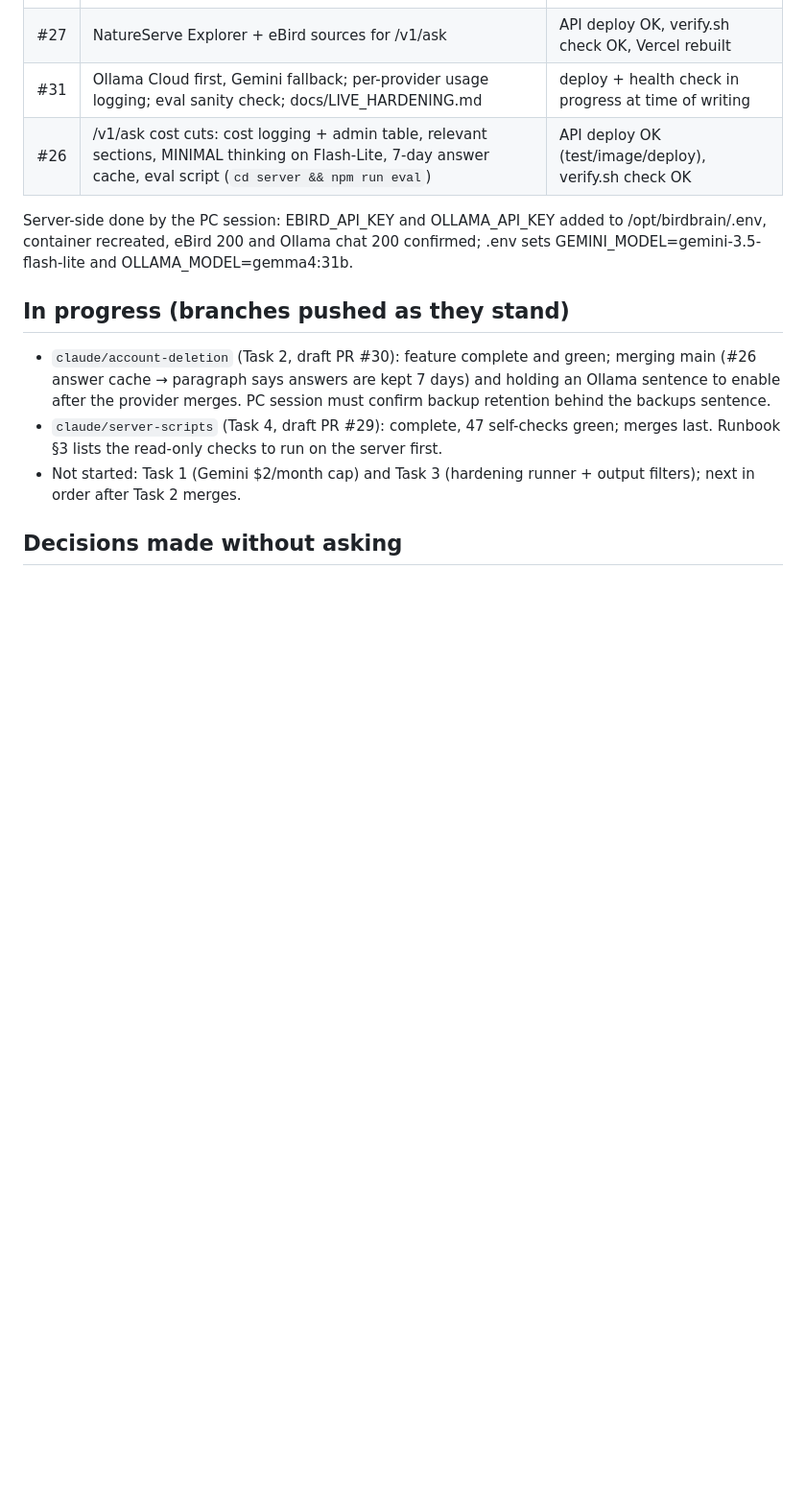
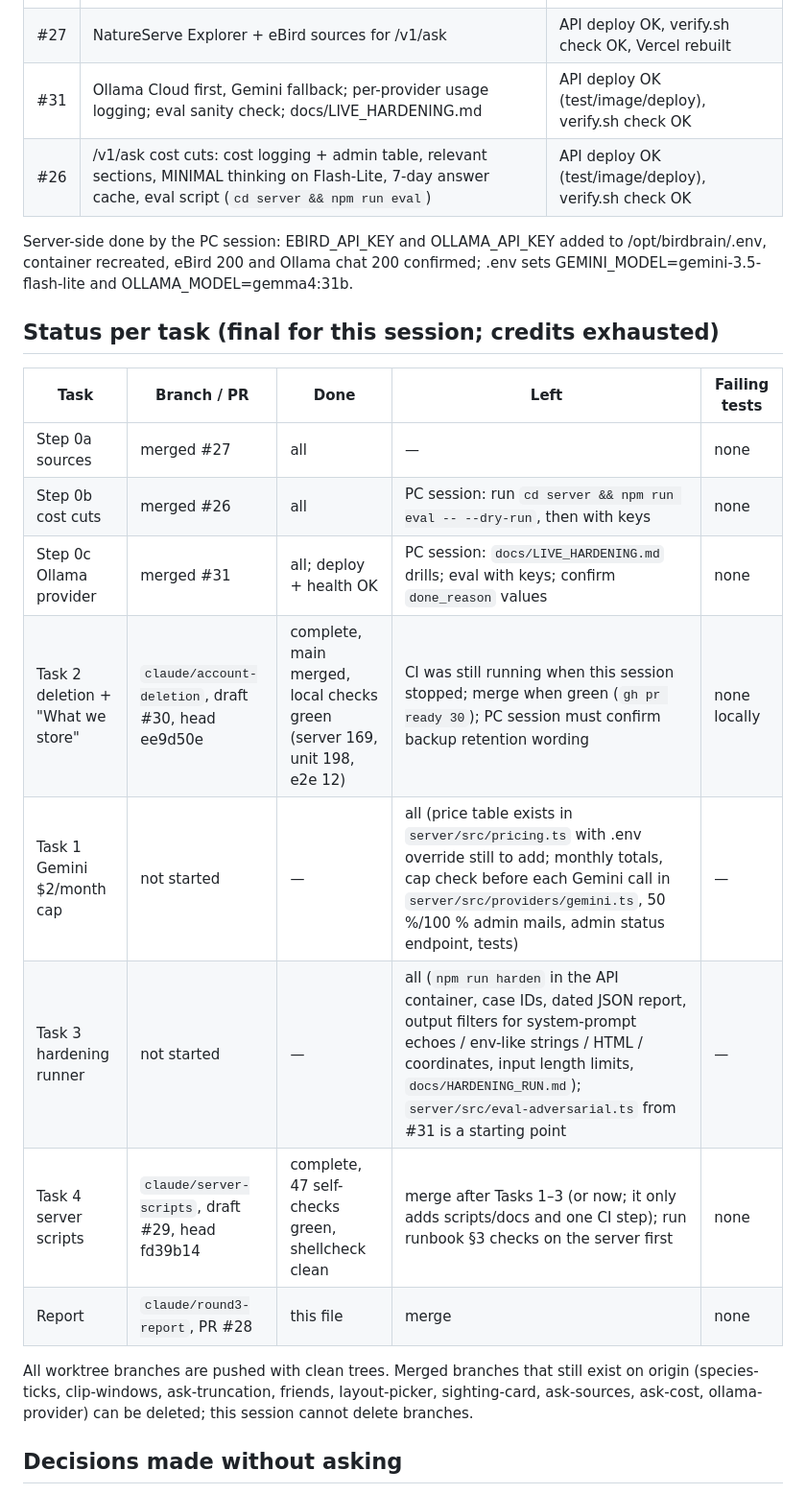
Before and after one commit to sabihusman/sabihs-birdbrain, a Markdown page: docs/reports/round3-2026-10-19.md, the part around the change. Shown at 96% size. GitHub-like rendering; blank space fills up the shorter version.

Commit message:
report: final status per task for this session
Co-Authored-By: Claude Fable 5.1 <noreply@anthropic.com>
Claude-Session: https://claude.ai/code/session_01GTz5a5AnivyyHUJ7oDDh1k

```diff
--- a/docs/reports/round3-2026-10-19.md
+++ b/docs/reports/round3-2026-10-19.md
@@ -16,16 +16,25 @@ Updated after every merge. The PC session picks up from here.
 | #23 | Listen layout preview-tile picker | Vercel rebuilt |
 | #25 | Sighting card: title, map preview, confidence text, About this bird, Ask box | Vercel rebuilt |
 | #27 | NatureServe Explorer + eBird sources for /v1/ask | API deploy OK, verify.sh check OK, Vercel rebuilt |
-| #31 | Ollama Cloud first, Gemini fallback; per-provider usage logging; eval sanity check; docs/LIVE_HARDENING.md | deploy + health check in progress at time of writing |
+| #31 | Ollama Cloud first, Gemini fallback; per-provider usage logging; eval sanity check; docs/LIVE_HARDENING.md | API deploy OK (test/image/deploy), verify.sh check OK |
 | #26 | /v1/ask cost cuts: cost logging + admin table, relevant sections, MINIMAL thinking on Flash-Lite, 7-day answer cache, eval script (`cd server && npm run eval`) | API deploy OK (test/image/deploy), verify.sh check OK |
 
 Server-side done by the PC session: EBIRD_API_KEY and OLLAMA_API_KEY added to /opt/birdbrain/.env, container recreated, eBird 200 and Ollama chat 200 confirmed; .env sets GEMINI_MODEL=gemini-3.5-flash-lite and OLLAMA_MODEL=gemma4:31b.
 
-## In progress (branches pushed as they stand)
+## Status per task (final for this session; credits exhausted)
 
-- `claude/account-deletion` (Task 2, draft PR #30): feature complete and green; merging main (#26 answer cache → paragraph says answers are kept 7 days) and holding an Ollama sentence to enable after the provider merges. PC session must confirm backup retention behind the backups sentence.
-- `claude/server-scripts` (Task 4, draft PR #29): complete, 47 self-checks green; merges last. Runbook §3 lists the read-only checks to run on the server first.
-- Not started: Task 1 (Gemini $2/month cap) and Task 3 (hardening runner + output filters); next in order after Task 2 merges.
+| Task | Branch / PR | Done | Left | Failing tests |
+|---|---|---|---|---|
+| Step 0a sources | merged #27 | all | — | none |
+| Step 0b cost cuts | merged #26 | all | PC session: run `cd server && npm run eval -- --dry-run`, then with keys | none |
+| Step 0c Ollama provider | merged #31 | all; deploy + health OK | PC session: `docs/LIVE_HARDENING.md` drills; eval with keys; confirm `done_reason` values | none |
+| Task 2 deletion + "What we store" | `claude/account-deletion`, draft #30, head ee9d50e | complete, main merged, local checks green (server 169, unit 198, e2e 12) | CI was still running when this session stopped; merge when green (`gh pr ready 30`); PC session must confirm backup retention wording | none locally |
+| Task 1 Gemini $2/month cap | not started | — | all (price table exists in `server/src/pricing.ts` with .env override still to add; monthly totals, cap check before each Gemini call in `server/src/providers/gemini.ts`, 50 %/100 % admin mails, admin status endpoint, tests) | — |
+| Task 3 hardening runner | not started | — | all (`npm run harden` in the API container, case IDs, dated JSON report, output filters for system-prompt echoes / env-like strings / HTML / coordinates, input length limits, `docs/HARDENING_RUN.md`); `server/src/eval-adversarial.ts` from #31 is a starting point | — |
+| Task 4 server scripts | `claude/server-scripts`, draft #29, head fd39b14 | complete, 47 self-checks green, shellcheck clean | merge after Tasks 1–3 (or now; it only adds scripts/docs and one CI step); run runbook §3 checks on the server first | none |
+| Report | `claude/round3-report`, PR #28 | this file | merge | none |
+
+All worktree branches are pushed with clean trees. Merged branches that still exist on origin (species-ticks, clip-windows, ask-truncation, friends, layout-picker, sighting-card, ask-sources, ask-cost, ollama-provider) can be deleted; this session cannot delete branches.
 
 ## Decisions made without asking
 
```
